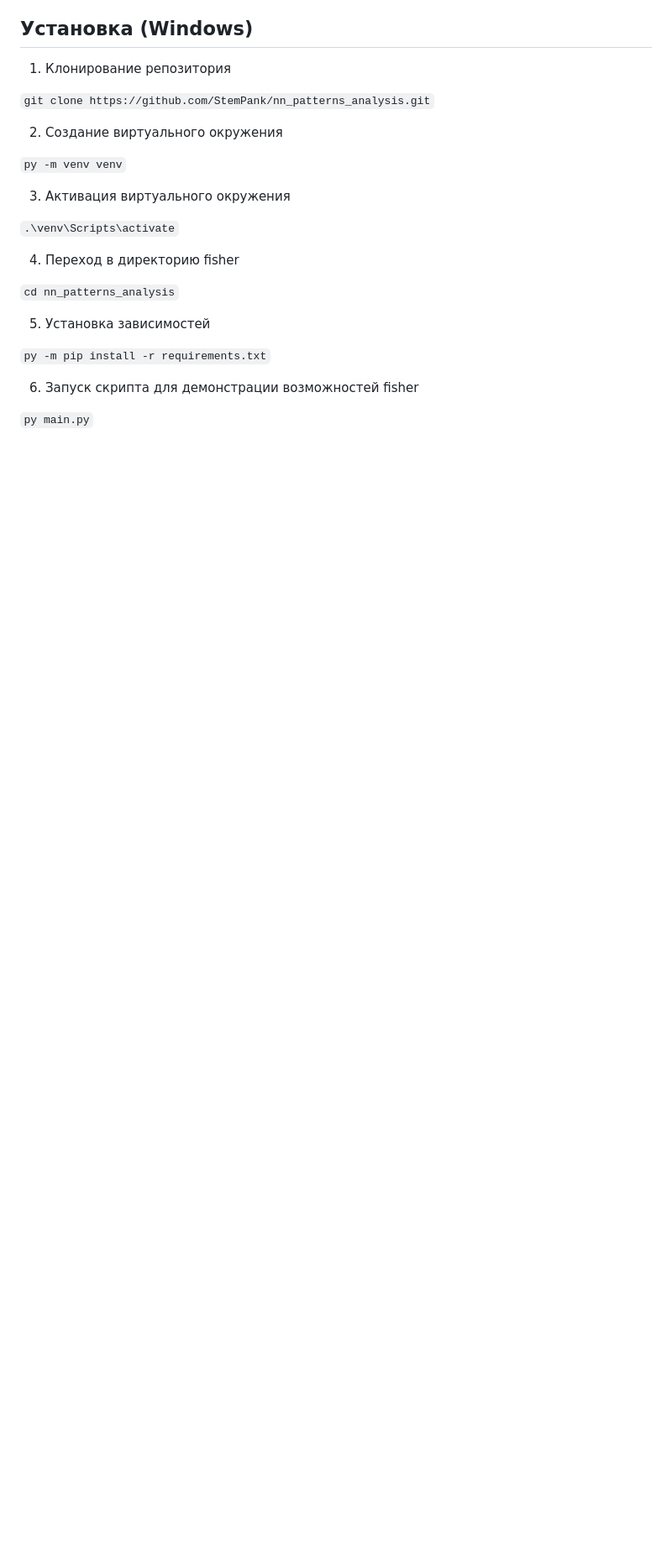
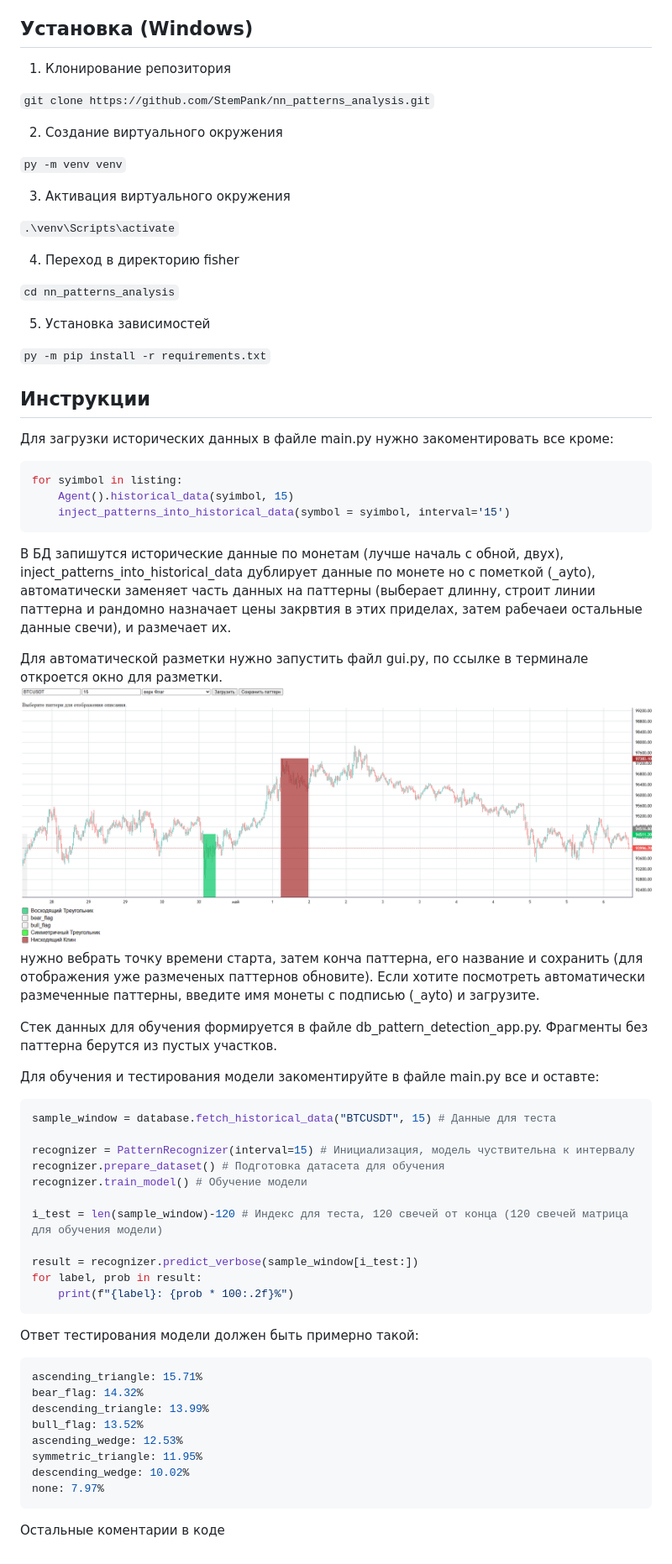
Before and after one commit to StemPank/nn_patterns_analysis, a Markdown page: README.md, the part around one of its changes. Shown at 84% size. Drawn GitHub-style; pictures changed too: image.png (added); blank space fills up the shorter version.

````diff
--- a/README.md
+++ b/README.md
@@ -22,6 +24,45 @@
 ```py -m pip install -r requirements.txt```
 <!-- py -m pip freeze > requirements.txt -->
 
-6. Запуск скрипта для демонстрации возможностей fisher
+## Инструкции
+Для загрузки исторических данных в файле main.py нужно закоментировать все кроме:
+```python
+for syimbol in listing:
+    Agent().historical_data(syimbol, 15)
+    inject_patterns_into_historical_data(symbol = syimbol, interval='15')
+```
+В БД запишутся исторические данные по монетам (лучше началь с обной, двух), inject_patterns_into_historical_data дублирует данные по монете но с пометкой (_ayto), автоматически заменяет часть данных на паттерны (выберает длинну, строит линии паттерна и рандомно назначает цены закрвтия в этих приделах, затем рабечаеи остальные данные свечи), и размечает их.
 
-```py main.py```
+Для автоматической разметки нужно запустить файл gui.py, по ссылке в терминале откроется окно для разметки.
+![alt text](image.png)
+нужно вебрать точку времени старта, затем конча паттерна, его название и сохранить (для отображения уже размеченых паттернов обновите). Если хотите посмотреть автоматически размеченные паттерны, введите имя монеты с подписью (_ayto) и загрузите.
+
+Cтек данных для обучения формируется в файле db_pattern_detection_app.py. Фрагменты без паттерна берутся из пустых участков.
+
+Для обучения и тестирования модели закоментируйте в файле main.py все и оставте:
+```python
+sample_window = database.fetch_historical_data("BTCUSDT", 15) # Данные для теста
+
+recognizer = PatternRecognizer(interval=15) # Инициализация, модель чуствительна к интервалу
+recognizer.prepare_dataset() # Подготовка датасета для обучения
+recognizer.train_model() # Обучение модели
+
+i_test = len(sample_window)-120 # Индекс для теста, 120 свечей от конца (120 свечей матрица для обучения модели)
+
+result = recognizer.predict_verbose(sample_window[i_test:])
+for label, prob in result:
+    print(f"{label}: {prob * 100:.2f}%")
+```
+Ответ тестирования модели должен быть примерно такой:
+```python
+ascending_triangle: 15.71%
+bear_flag: 14.32%
+descending_triangle: 13.99%
+bull_flag: 13.52%
+ascending_wedge: 12.53%
+symmetric_triangle: 11.95%
+descending_wedge: 10.02%
+none: 7.97%
+```
+
+Остальные коментарии в коде
````
Also changed, not shown: other parts of README.md (+2 -0 lines), 9 other files.
